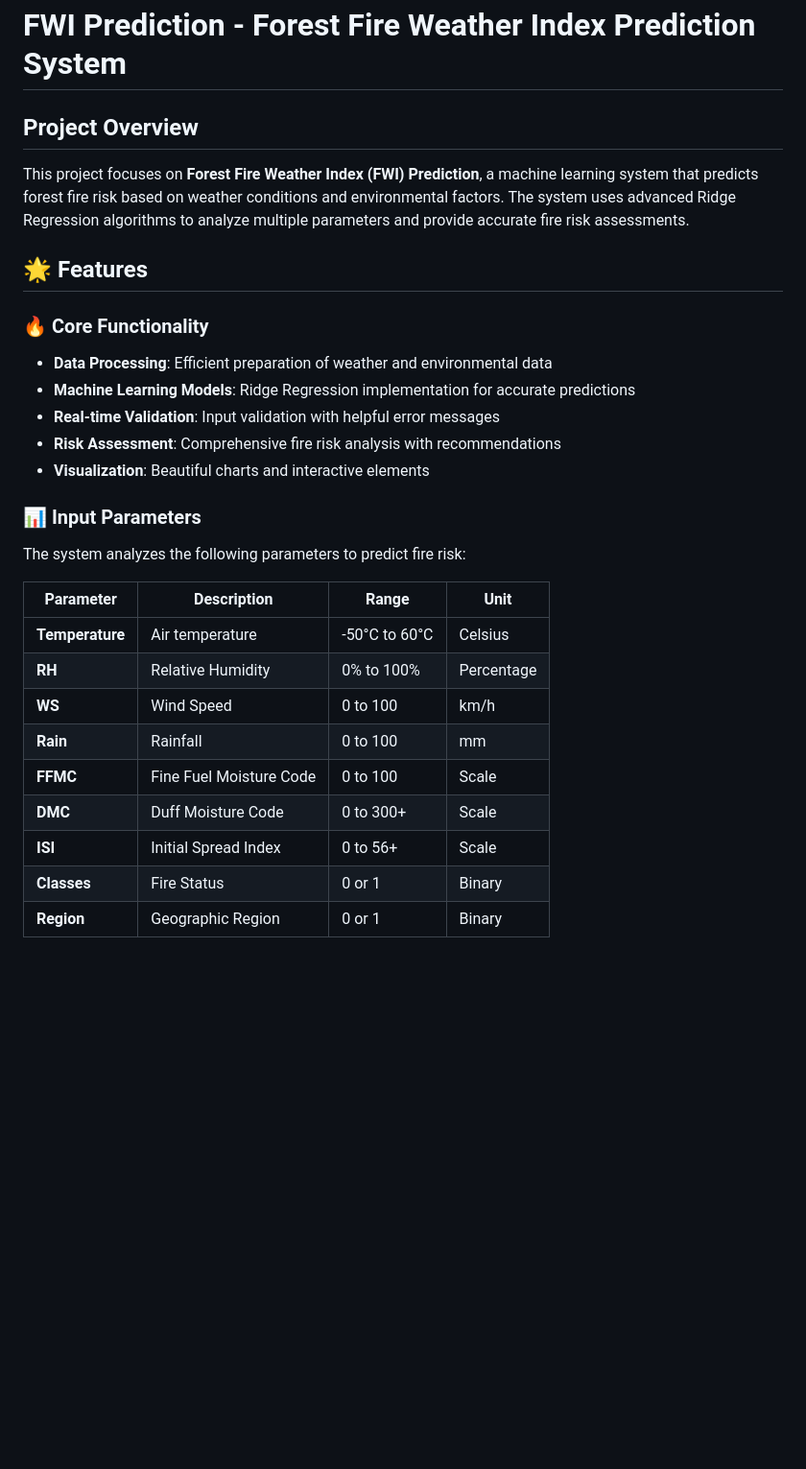
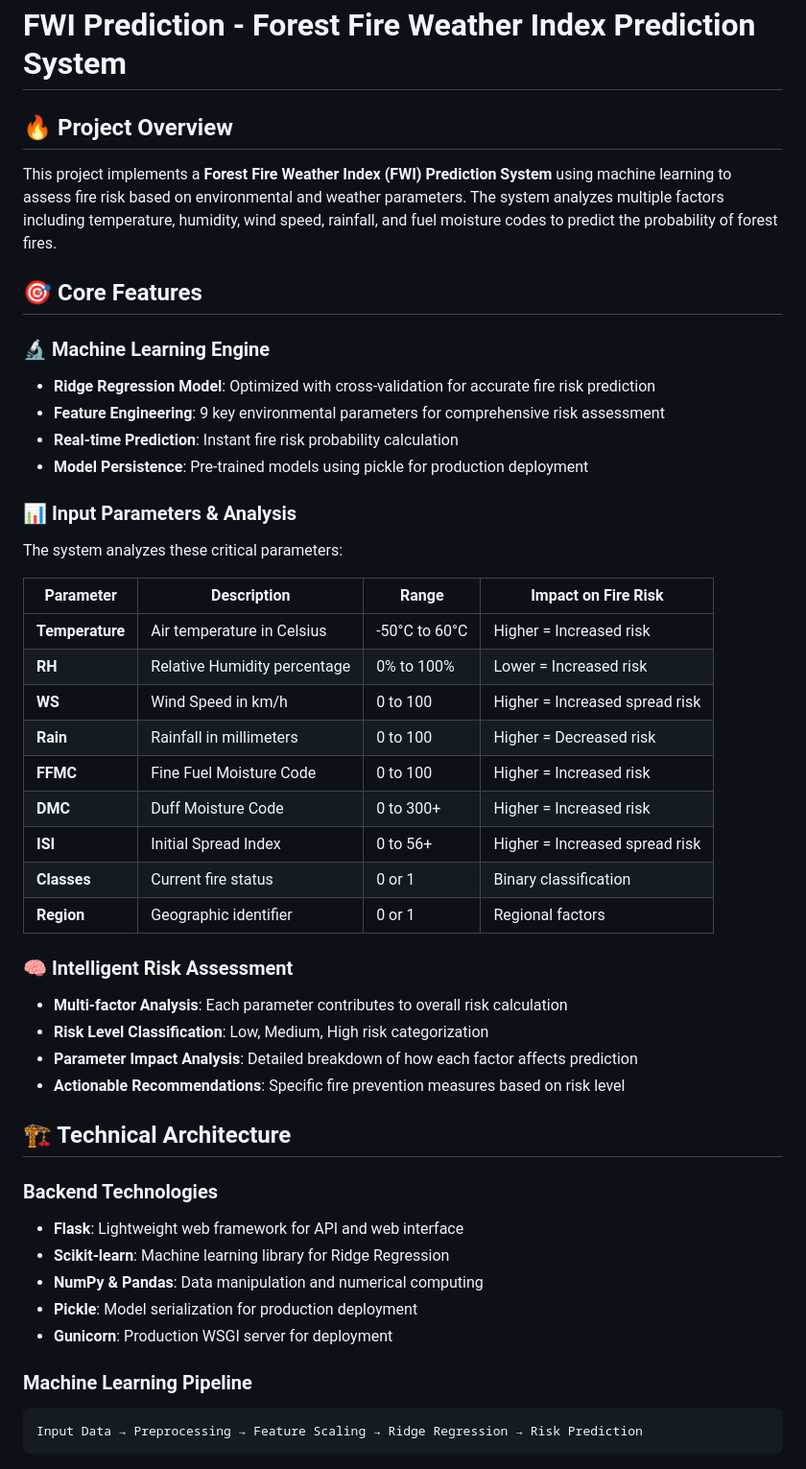
Before and after one commit to V1629/FWI_Prediction, a Markdown page: README.md, the part around one of its changes. Shown at 96% size. Drawn GitHub-style; blank space fills up the shorter version.

````diff
--- a/README.md
+++ b/README.md
@@ -1,30 +1,48 @@
 # FWI Prediction - Forest Fire Weather Index Prediction System
 
-## Project Overview
-This project focuses on **Forest Fire Weather Index (FWI) Prediction**, a machine learning system that predicts forest fire risk based on weather conditions and environmental factors. The system uses advanced Ridge Regression algorithms to analyze multiple parameters and provide accurate fire risk assessments.
+## 🔥 Project Overview
+This project implements a **Forest Fire Weather Index (FWI) Prediction System** using machine learning to assess fire risk based on environmental and weather parameters. The system analyzes multiple factors including temperature, humidity, wind speed, rainfall, and fuel moisture codes to predict the probability of forest fires.
 
-## 🌟 Features
+## 🎯 Core Features
 
+### 🔬 Machine Learning Engine
+- **Ridge Regression Model**: Optimized with cross-validation for accurate fire risk prediction
+- **Feature Engineering**: 9 key environmental parameters for comprehensive risk assessment
+- **Real-time Prediction**: Instant fire risk probability calculation
+- **Model Persistence**: Pre-trained models using pickle for production deployment
 
+### 📊 Input Parameters & Analysis
+The system analyzes these critical parameters:
 
-### 🔥 Core Functionality
-- **Data Processing**: Efficient preparation of weather and environmental data
-- **Machine Learning Models**: Ridge Regression implementation for accurate predictions
-- **Real-time Validation**: Input validation with helpful error messages
-- **Risk Assessment**: Comprehensive fire risk analysis with recommendations
-- **Visualization**: Beautiful charts and interactive elements
+| Parameter | Description | Range | Impact on Fire Risk |
+|-----------|-------------|-------|---------------------|
+| **Temperature** | Air temperature in Celsius | -50°C to 60°C | Higher = Increased risk |
+| **RH** | Relative Humidity percentage | 0% to 100% | Lower = Increased risk |
+| **WS** | Wind Speed in km/h | 0 to 100 | Higher = Increased spread risk |
+| **Rain** | Rainfall in millimeters | 0 to 100 | Higher = Decreased risk |
+| **FFMC** | Fine Fuel Moisture Code | 0 to 100 | Higher = Increased risk |
+| **DMC** | Duff Moisture Code | 0 to 300+ | Higher = Increased risk |
+| **ISI** | Initial Spread Index | 0 to 56+ | Higher = Increased spread risk |
+| **Classes** | Current fire status | 0 or 1 | Binary classification |
+| **Region** | Geographic identifier | 0 or 1 | Regional factors |
 
-### 📊 Input Parameters
-The system analyzes the following parameters to predict fire risk:
+### 🧠 Intelligent Risk Assessment
+- **Multi-factor Analysis**: Each parameter contributes to overall risk calculation
+- **Risk Level Classification**: Low, Medium, High risk categorization
+- **Parameter Impact Analysis**: Detailed breakdown of how each factor affects prediction
+- **Actionable Recommendations**: Specific fire prevention measures based on risk level
 
-| Parameter | Description | Range | Unit |
-|-----------|-------------|-------|------|
-| **Temperature** | Air temperature | -50°C to 60°C | Celsius |
-| **RH** | Relative Humidity | 0% to 100% | Percentage |
-| **WS** | Wind Speed | 0 to 100 | km/h |
-| **Rain** | Rainfall | 0 to 100 | mm |
-| **FFMC** | Fine Fuel Moisture Code | 0 to 100 | Scale |
-| **DMC** | Duff Moisture Code | 0 to 300+ | Scale |
-| **ISI** | Initial Spread Index | 0 to 56+ | Scale |
-| **Classes** | Fire Status | 0 or 1 | Binary |
-| **Region** | Geographic Region | 0 or 1 | Binary |
+## 🏗️ Technical Architecture
+
+### Backend Technologies
+- **Flask**: Lightweight web framework for API and web interface
+- **Scikit-learn**: Machine learning library for Ridge Regression
+- **NumPy & Pandas**: Data manipulation and numerical computing
+- **Pickle**: Model serialization for production deployment
+- **Gunicorn**: Production WSGI server for deployment
+
+### Machine Learning Pipeline
+```
+Input Data → Preprocessing → Feature Scaling → Ridge Regression → Risk Prediction
+```
+
````
Also changed, not shown: other parts of README.md (+125 -106 lines).
